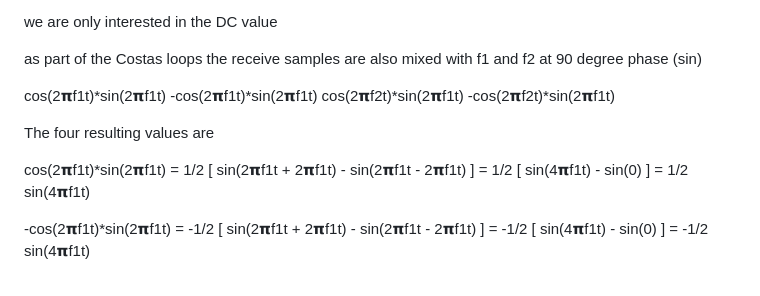
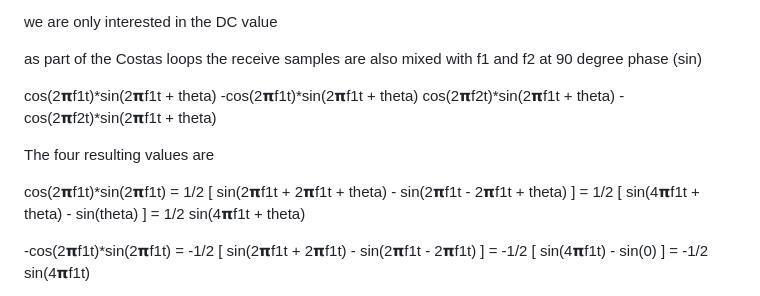
Before and after one commit to OpenResearchInstitute/pluto_msk, a Markdown page: docs/msk_math.md, the part around the change. Drawn GitHub-style.

Commit message:
Update for msk_math.md

```diff
--- a/docs/msk_math.md
+++ b/docs/msk_math.md
@@ -136,17 +136,17 @@ we are only interested in the DC value
 as part of the Costas loops the receive samples are also mixed with f1 and f2 at 90 degree phase (sin)
 
 
- cos(2𝝿f1t)*sin(2𝝿f1t)
--cos(2𝝿f1t)*sin(2𝝿f1t)
- cos(2𝝿f2t)*sin(2𝝿f1t)
--cos(2𝝿f2t)*sin(2𝝿f1t)
+ cos(2𝝿f1t)*sin(2𝝿f1t + theta)
+-cos(2𝝿f1t)*sin(2𝝿f1t + theta)
+ cos(2𝝿f2t)*sin(2𝝿f1t + theta)
+-cos(2𝝿f2t)*sin(2𝝿f1t + theta)
 
 
 The four resulting values are
 
-cos(2𝝿f1t)*sin(2𝝿f1t) = 1/2 [ sin(2𝝿f1t + 2𝝿f1t) - sin(2𝝿f1t - 2𝝿f1t) ]
-					  = 1/2 [ sin(4𝝿f1t) - sin(0) ]
-					  = 1/2 sin(4𝝿f1t)
+cos(2𝝿f1t)*sin(2𝝿f1t) = 1/2 [ sin(2𝝿f1t + 2𝝿f1t + theta) - sin(2𝝿f1t - 2𝝿f1t + theta) ]
+					  = 1/2 [ sin(4𝝿f1t + theta) - sin(theta) ]
+					  = 1/2 sin(4𝝿f1t + theta)
 
 
 -cos(2𝝿f1t)*sin(2𝝿f1t) = -1/2 [ sin(2𝝿f1t + 2𝝿f1t) - sin(2𝝿f1t - 2𝝿f1t) ]
```
